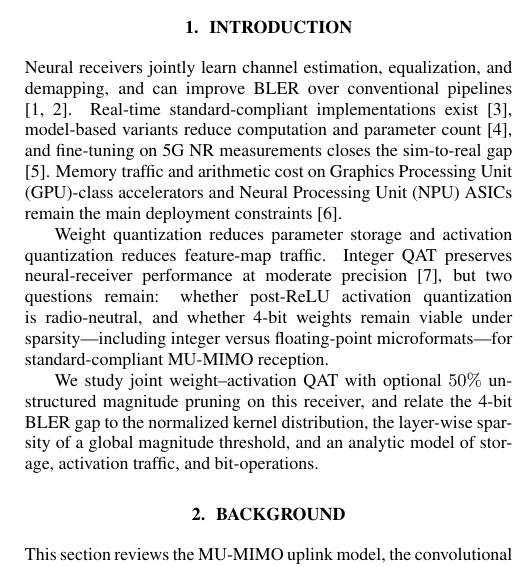
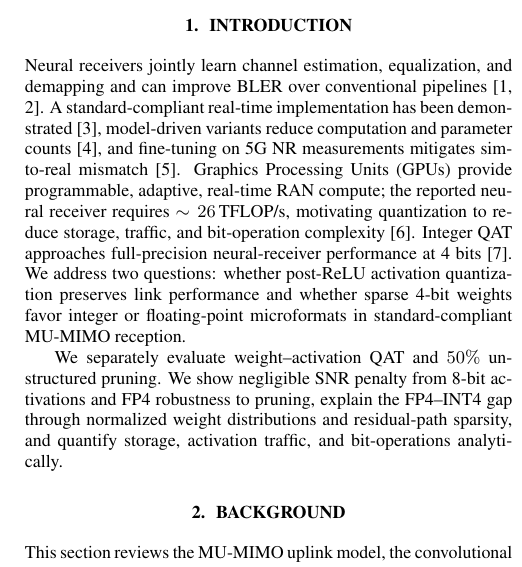
Before and after one commit to saiksaketh/fp_mu_nrx_paper, a LaTeX paper (main.tex, which reads sections/01_Introduction.tex): part of one column of page 1 of 5, cut so that both start at the same text. Compiled offline with pdfLaTeX.

Commit message:
polish intro

```diff
--- a/sections/01_Introduction.tex
+++ b/sections/01_Introduction.tex
@@ -1,25 +1,25 @@
 \section{Introduction}
 \label{sec:intro}
 Neural receivers jointly learn channel estimation, equalization, and
-demapping, and can improve \gls{BLER} over conventional pipelines
-\cite{scamnrx,deeprx_mimo_icc}. Real-time standard-compliant
-implementations exist \cite{wiesmayr2024design}, model-based variants
-reduce computation and parameter count \cite{mahdi_mdx}, and
-fine-tuning on 5G~NR measurements closes the sim-to-real gap
-\cite{nuri_reinhard_spawc}. Memory traffic and arithmetic cost on
-\gls{GPU}-class accelerators and \gls{NPU} ASICs remain the main
-deployment constraints \cite{ran_accelerated_compute_reinhard}.
+demapping and can improve \gls{BLER} over conventional pipelines
+\cite{scamnrx,deeprx_mimo_icc}. A standard-compliant real-time
+implementation has been demonstrated \cite{wiesmayr2024design}, model-driven variants
+reduce computation and parameter counts \cite{mahdi_mdx}, and
+fine-tuning on 5G~NR measurements mitigates sim-to-real mismatch
+\cite{nuri_reinhard_spawc}. \glspl{GPU} provide programmable, adaptive,
+real-time RAN compute; the reported neural receiver requires
+$\sim26$\,TFLOP/s, motivating
+quantization to reduce storage, traffic, and bit-operation complexity
+\cite{ran_accelerated_compute_reinhard}.
+Integer \gls{QAT} approaches
+full-precision neural-receiver performance at 4~bits \cite{saketh_qat}.
+We address two questions: whether post-\gls{ReLU} activation
+quantization preserves link performance and whether sparse 4-bit
+weights favor integer or floating-point microformats in
+standard-compliant \gls{MU}-\gls{MIMO} reception.
 
-Weight quantization reduces parameter storage and activation
-quantization reduces feature-map traffic. Integer \gls{QAT} preserves
-neural-receiver performance at moderate precision \cite{saketh_qat},
-but two questions remain: whether post-\gls{ReLU} activation
-quantization is radio-neutral, and whether 4-bit weights remain viable
-under sparsity---including integer versus floating-point
-microformats---for standard-compliant \gls{MU}-\gls{MIMO} reception.
-
-We study joint weight--activation \gls{QAT} with optional $50\%$
-unstructured magnitude pruning on this receiver, and relate the
-4-bit \gls{BLER} gap to the normalized kernel distribution, the
-layer-wise sparsity of a global magnitude threshold, and an analytic
-model of storage, activation traffic, and bit-operations.
+We separately evaluate weight--activation \gls{QAT} and $50\%$
+unstructured pruning. We show negligible SNR penalty from 8-bit
+activations and FP4 robustness to pruning, explain the FP4--INT4 gap
+through normalized weight distributions and residual-path sparsity,
+and quantify storage, activation traffic, and bit-operations analytically.
```
